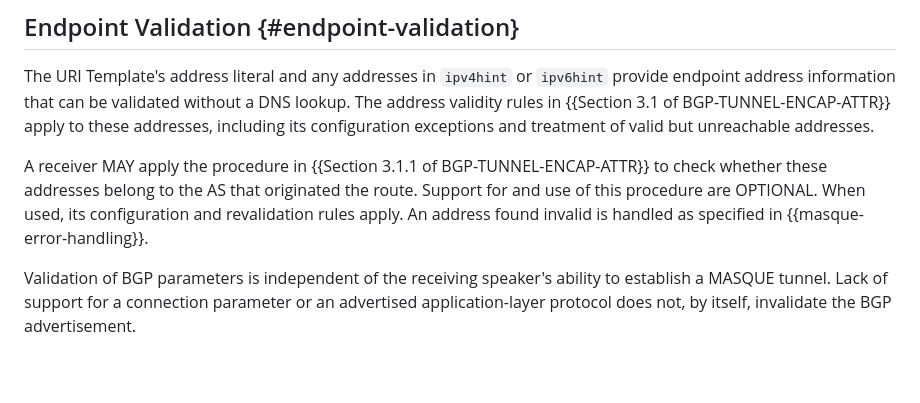
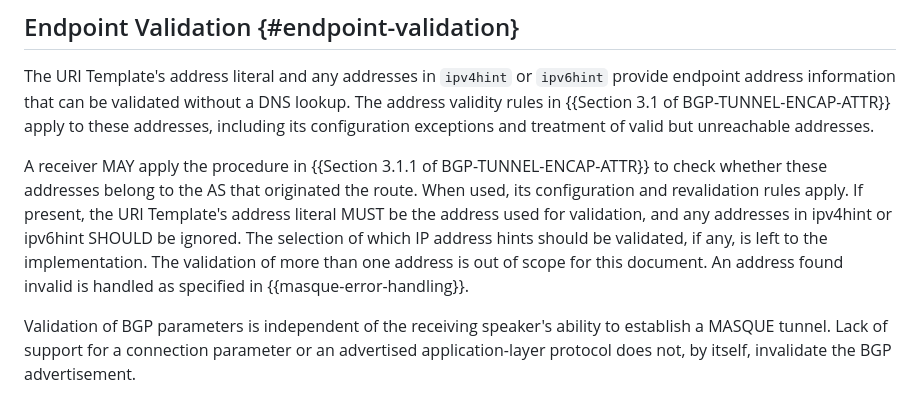
Before and after one commit to yaroslavros/bgp-masque-tunnel, a Markdown page: draft-rosomakho-idr-bgp-masque-tunnel.md, the part around the change. Drawn GitHub-style; blank space fills up the shorter version.

Commit message:
Update draft-rosomakho-idr-bgp-masque-tunnel.md
Co-authored-by: Alvaro Retana <aretana.ietf@gmail.com>

```diff
--- a/draft-rosomakho-idr-bgp-masque-tunnel.md
+++ b/draft-rosomakho-idr-bgp-masque-tunnel.md
@@ -318,9 +318,14 @@ configuration exceptions and treatment of valid but unreachable addresses.
 
 A receiver MAY apply the procedure in
 {{Section 3.1.1 of BGP-TUNNEL-ENCAP-ATTR}} to check whether these addresses
-belong to the AS that originated the route. Support for and use of this
-procedure are OPTIONAL. When used, its configuration and revalidation rules
-apply. An address found invalid is handled as specified in
+belong to the AS that originated the route.
+When used, its configuration and revalidation rules
+apply. If present, the URI Template's address literal
+MUST be the address used for validation, and any
+addresses in ipv4hint or ipv6hint SHOULD be ignored. The selection of which IP address hints should be
+validated, if any, is left to the implementation. The
+validation of more than one address is out of scope for this document.
+An address found invalid is handled as specified in
 {{masque-error-handling}}.
 
 Validation of BGP parameters is independent of the receiving speaker's ability
```
